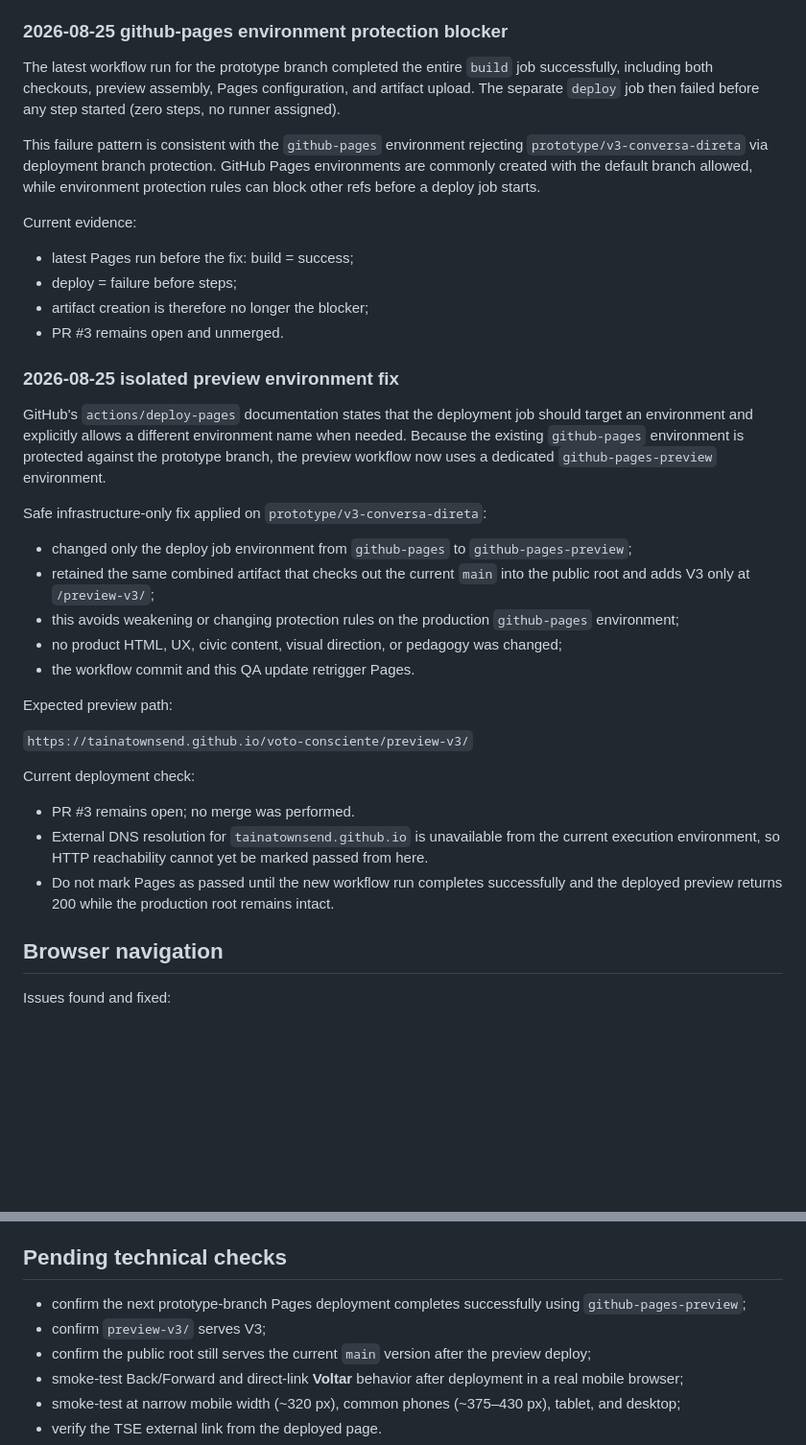
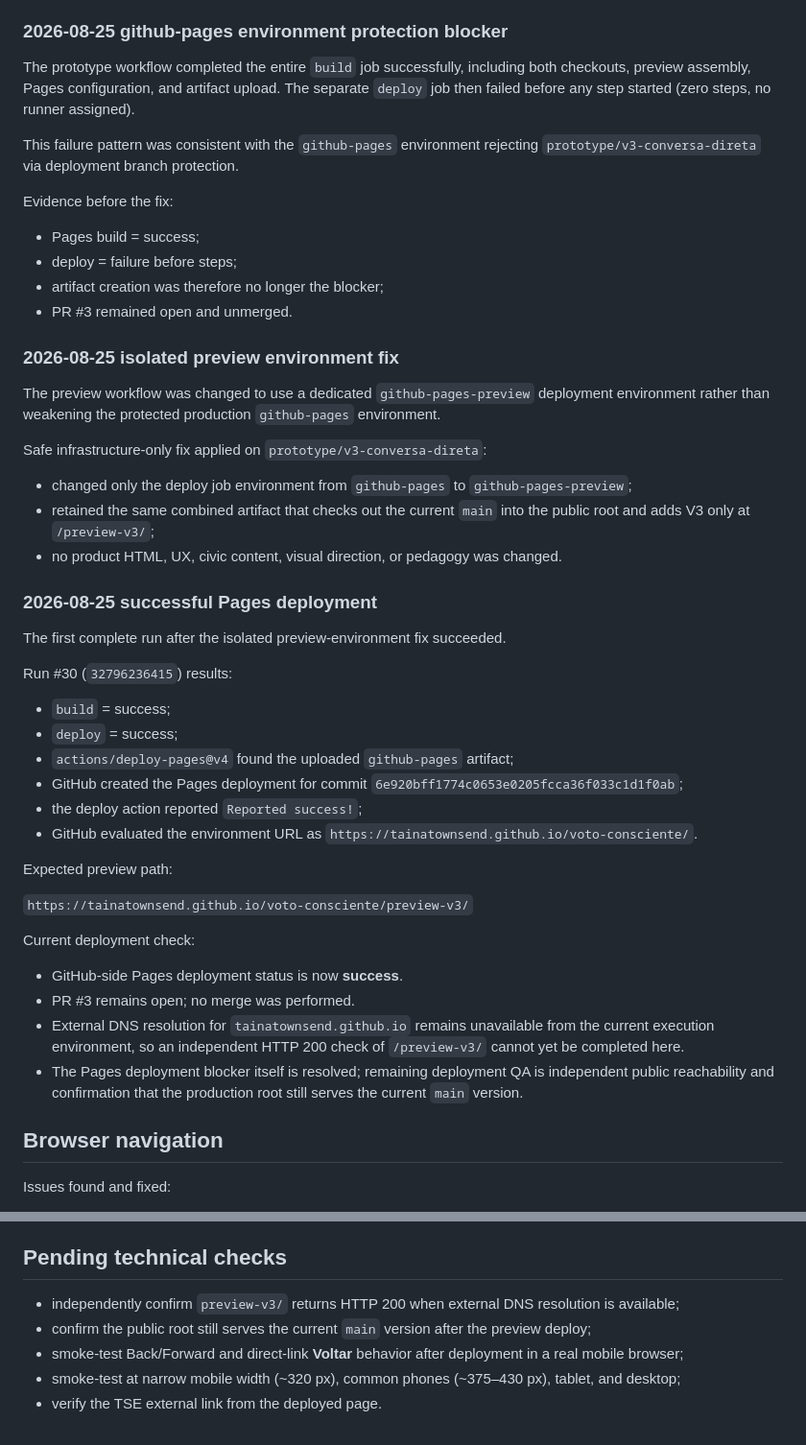
Before and after one commit to tainatownsend/voto-consciente, a Markdown page: QA.md, 2 parts joined by grey strips. Shown at 96% size. GitHub-like rendering; blank space fills up the shorter version.

Commit message:
docs: record successful Pages deployment run

```diff
--- a/QA.md
+++ b/QA.md
@@ -55,28 +55,39 @@ Safe infrastructure-only fix applied on `prototype/v3-conversa-direta`:
 
 ### 2026-08-25 github-pages environment protection blocker
 
-The latest workflow run for the prototype branch completed the entire `build` job successfully, including both checkouts, preview assembly, Pages configuration, and artifact upload. The separate `deploy` job then failed before any step started (zero steps, no runner assigned).
+The prototype workflow completed the entire `build` job successfully, including both checkouts, preview assembly, Pages configuration, and artifact upload. The separate `deploy` job then failed before any step started (zero steps, no runner assigned).
 
-This failure pattern is consistent with the `github-pages` environment rejecting `prototype/v3-conversa-direta` via deployment branch protection. GitHub Pages environments are commonly created with the default branch allowed, while environment protection rules can block other refs before a deploy job starts.
+This failure pattern was consistent with the `github-pages` environment rejecting `prototype/v3-conversa-direta` via deployment branch protection.
 
-Current evidence:
+Evidence before the fix:
 
-- latest Pages run before the fix: build = success;
+- Pages build = success;
 - deploy = failure before steps;
-- artifact creation is therefore no longer the blocker;
-- PR #3 remains open and unmerged.
+- artifact creation was therefore no longer the blocker;
+- PR #3 remained open and unmerged.
 
 ### 2026-08-25 isolated preview environment fix
 
-GitHub's `actions/deploy-pages` documentation states that the deployment job should target an environment and explicitly allows a different environment name when needed. Because the existing `github-pages` environment is protected against the prototype branch, the preview workflow now uses a dedicated `github-pages-preview` environment.
+The preview workflow was changed to use a dedicated `github-pages-preview` deployment environment rather than weakening the protected production `github-pages` environment.
 
 Safe infrastructure-only fix applied on `prototype/v3-conversa-direta`:
 
 - changed only the deploy job environment from `github-pages` to `github-pages-preview`;
 - retained the same combined artifact that checks out the current `main` into the public root and adds V3 only at `/preview-v3/`;
-- this avoids weakening or changing protection rules on the production `github-pages` environment;
-- no product HTML, UX, civic content, visual direction, or pedagogy was changed;
-- the workflow commit and this QA update retrigger Pages.
+- no product HTML, UX, civic content, visual direction, or pedagogy was changed.
+
+### 2026-08-25 successful Pages deployment
+
+The first complete run after the isolated preview-environment fix succeeded.
+
+Run #30 (`32796236415`) results:
+
+- `build` = success;
+- `deploy` = success;
+- `actions/deploy-pages@v4` found the uploaded `github-pages` artifact;
+- GitHub created the Pages deployment for commit `6e920bff1774c0653e0205fcca36f033c1d1f0ab`;
+- the deploy action reported `Reported success!`;
+- GitHub evaluated the environment URL as `https://tainatownsend.github.io/voto-consciente/`.
 
 Expected preview path:
 
@@ -84,9 +95,10 @@ Expected preview path:
 
 Current deployment check:
 
+- GitHub-side Pages deployment status is now **success**.
 - PR #3 remains open; no merge was performed.
-- External DNS resolution for `tainatownsend.github.io` is unavailable from the current execution environment, so HTTP reachability cannot yet be marked passed from here.
-- Do not mark Pages as passed until the new workflow run completes successfully and the deployed preview returns 200 while the production root remains intact.
+- External DNS resolution for `tainatownsend.github.io` remains unavailable from the current execution environment, so an independent HTTP 200 check of `/preview-v3/` cannot yet be completed here.
+- The Pages deployment blocker itself is resolved; remaining deployment QA is independent public reachability and confirmation that the production root still serves the current `main` version.
 
 ## Browser navigation
 
@@ -139,8 +151,7 @@ No horizontal-scroll-producing fixed content width was found in this QA pass.
 
 ## Pending technical checks
 
-- confirm the next prototype-branch Pages deployment completes successfully using `github-pages-preview`;
-- confirm `preview-v3/` serves V3;
+- independently confirm `preview-v3/` returns HTTP 200 when external DNS resolution is available;
 - confirm the public root still serves the current `main` version after the preview deploy;
 - smoke-test Back/Forward and direct-link **Voltar** behavior after deployment in a real mobile browser;
 - smoke-test at narrow mobile width (~320 px), common phones (~375–430 px), tablet, and desktop;
```
